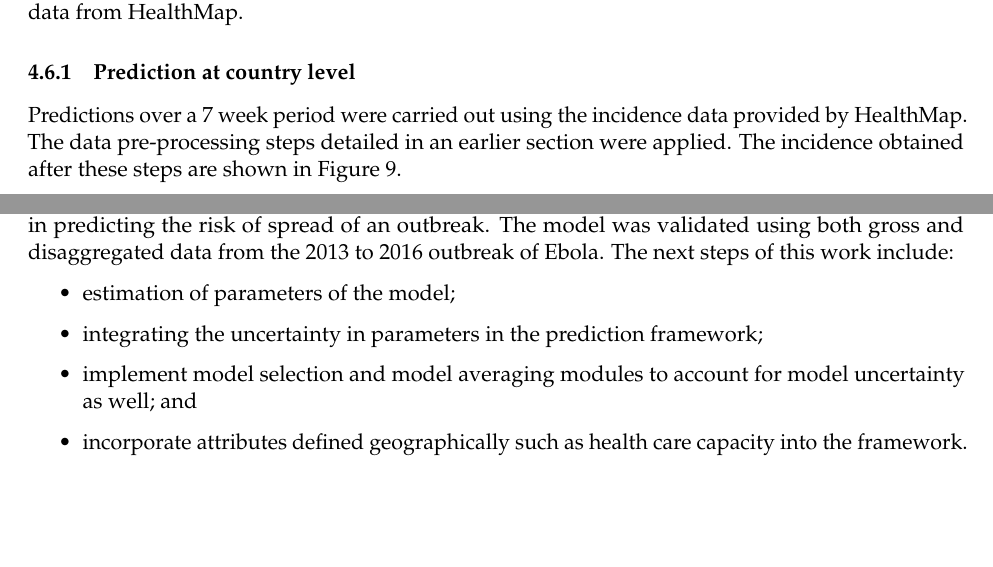
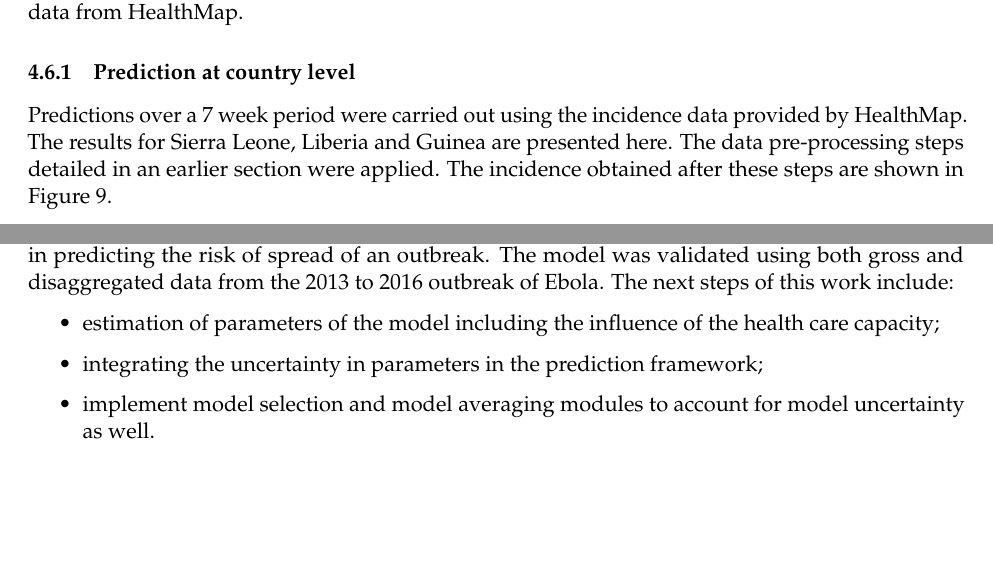
Before and after one commit to annecori/mRIIDSprocessData, a LaTeX document (doc/milestone-6/Milestone-6.tex): two parts of pages 11 and 16 of 17, joined at a grey line, cut so that both start at the same text. Compiled offline with pdfLaTeX.

Commit message:
last minute tweaks

```diff
--- a/doc/milestone-6/Milestone-6.tex
+++ b/doc/milestone-6/Milestone-6.tex
@@ -469,7 +469,8 @@ using WHO data and at country level using data from HealthMap.
 \subsubsection{Prediction at country level}
 
 Predictions over a 7 week period were carried out using the incidence
-data provided by HealthMap. The data pre-processing steps detailed in
+data provided by HealthMap. The results for Sierra Leone, Liberia and
+Guinea are presented here. The data pre-processing steps detailed in
 an earlier section were applied. The incidence obtained after these
 steps are shown in Figure~\ref{fig:hm-incid}.
 
@@ -575,13 +574,12 @@ disaggregated data from the  2013 to 2016 outbreak of Ebola. The next
 steps of this work include:
 
 \begin{itemize}
-\item estimation of parameters of the model;
+\item estimation of parameters of the model including the influence of
+  the health care capacity;
 \item integrating the uncertainty in parameters in the prediction
   framework;
 \item implement model selection and model averaging modules to account
-  for model uncertainty as well; and
-\item incorporate attributes defined geographically such as health
-  care capacity into the framework.
+  for model uncertainty as well.
 \end{itemize}
 
 
```
Also changed, not shown: doc/milestone-6/Milestone-6.tex (12 more changed lines), 1 other file.
